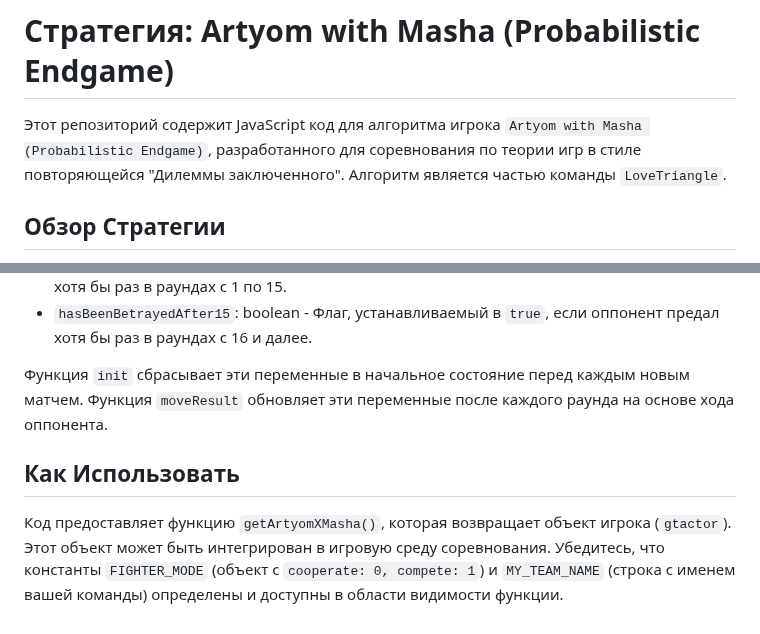
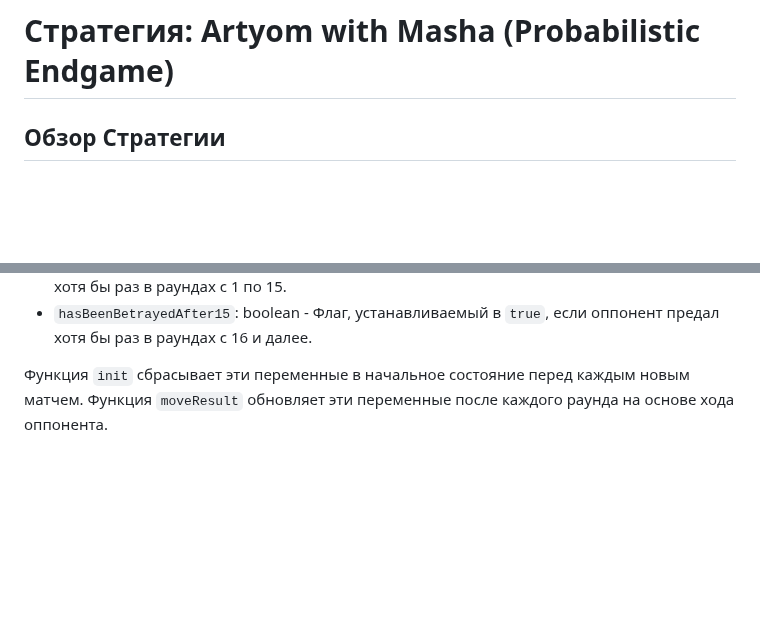
Before and after one commit to Avanagi/GamesAlgorithms, a Markdown page: README.md, 2 parts joined by grey strips. Drawn GitHub-style; blank space fills up the shorter version.

```diff
--- a/README.md
+++ b/README.md
@@ -1,7 +1,5 @@
 # GamesAlgorithms
 # Стратегия: Artyom with Masha (Probabilistic Endgame)
-
-Этот репозиторий содержит JavaScript код для алгоритма игрока `Artyom with Masha (Probabilistic Endgame)`, разработанного для соревнования по теории игр в стиле повторяющейся "Дилеммы заключенного". Алгоритм является частью команды `LoveTriangle`.
 
 ## Обзор Стратегии
 
@@ -47,7 +45,3 @@
 * `hasBeenBetrayedAfter15`: boolean - Флаг, устанавливаемый в `true`, если оппонент предал хотя бы раз в раундах с 16 и далее.
 
 Функция `init` сбрасывает эти переменные в начальное состояние перед каждым новым матчем. Функция `moveResult` обновляет эти переменные после каждого раунда на основе хода оппонента.
-
-## Как Использовать
-
-Код предоставляет функцию `getArtyomXMasha()`, которая возвращает объект игрока (`gtactor`). Этот объект может быть интегрирован в игровую среду соревнования. Убедитесь, что константы `FIGHTER_MODE` (объект с `cooperate: 0, compete: 1`) и `MY_TEAM_NAME` (строка с именем вашей команды) определены и доступны в области видимости функции.
```
